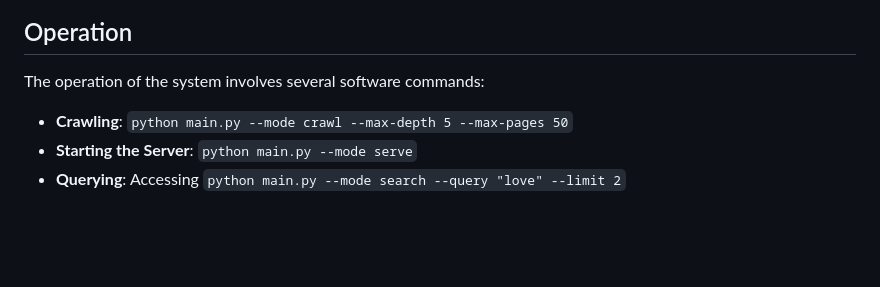
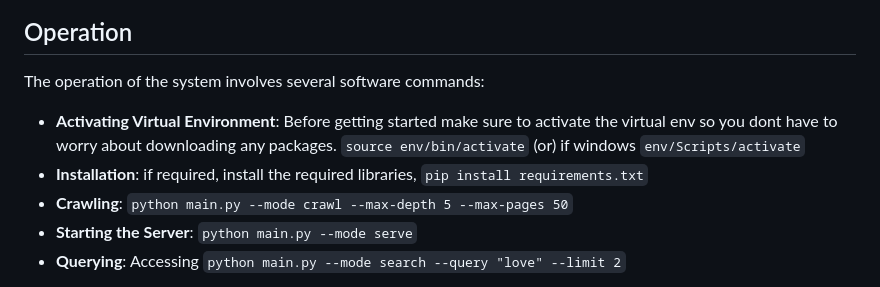
Before and after one commit to ashikshafi08/Quote_Retriever, a Markdown page: README.md, the part around the change. Rendered like a GitHub page; blank space fills up the shorter version.

```diff
--- a/README.md
+++ b/README.md
@@ -35,6 +35,8 @@ These components are interconnected through well-defined interfaces, allowing fo
 
 ## Operation
 The operation of the system involves several software commands:
+- **Activating Virtual Environment**: Before getting started make sure to activate the virtual env so you dont have to worry about downloading any packages. `source env/bin/activate` (or) if windows `env/Scripts/activate`
+- **Installation**: if required, install the required libraries, `pip install requirements.txt`
 - **Crawling**: `python main.py --mode crawl --max-depth 5 --max-pages 50`
 - **Starting the Server**: `python main.py --mode serve`
 - **Querying**: Accessing `python main.py --mode search --query "love" --limit 2`
```
